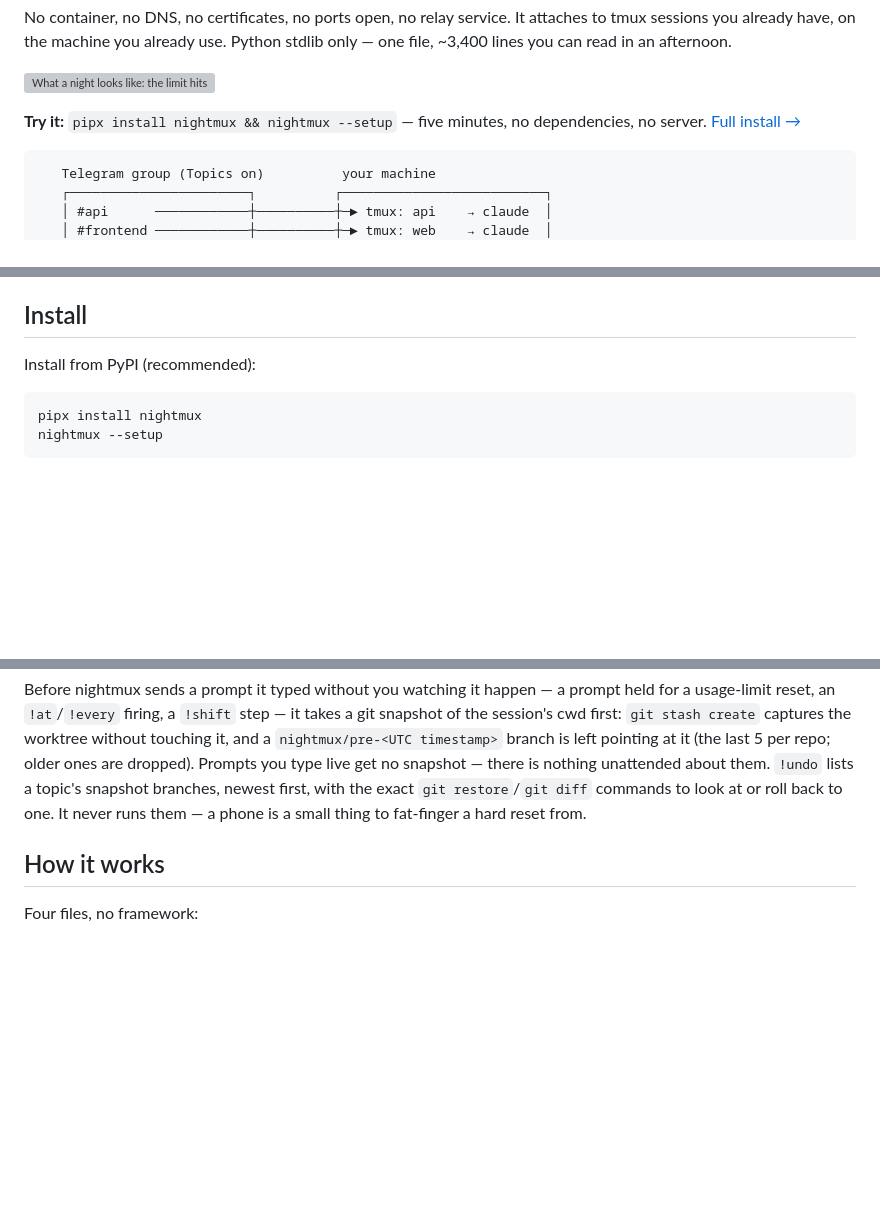
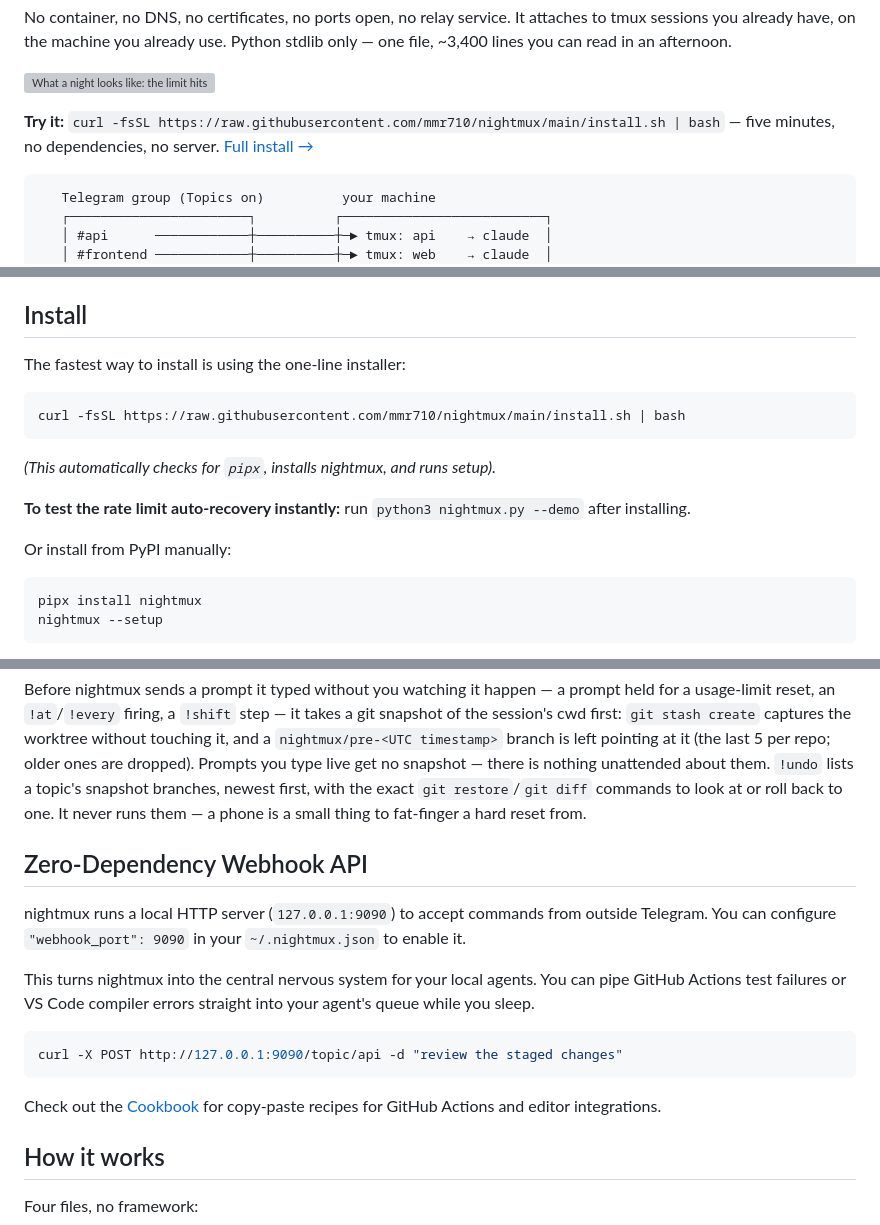
Before and after one commit to mmr710/nightmux, a Markdown page: README.md, 3 parts joined by grey strips. Drawn GitHub-style; blank space fills up the shorter version; grey boxes are pictures that could not be loaded.

Commit message:
docs: update install instructions and add webhook cookbook section

````diff
--- a/README.md
+++ b/README.md
@@ -34,7 +34,7 @@ Python stdlib only — one file, ~3,400 lines you can read in an afternoon.
 
 ![What a night looks like: the limit hits at 02:14, nightmux resumes the turn at 04:11, and the one approval waits for breakfast](docs/demo.svg)
 
-**Try it:** `pipx install nightmux && nightmux --setup` — five minutes, no
+**Try it:** `curl -fsSL https://raw.githubusercontent.com/mmr710/nightmux/main/install.sh | bash` — five minutes, no
 dependencies, no server. [Full install →](#install)
 
 ```
@@ -97,7 +97,15 @@ box, their own agents.
 
 ## Install
 
-Install from PyPI (recommended):
+The fastest way to install is using the one-line installer:
+```bash
+curl -fsSL https://raw.githubusercontent.com/mmr710/nightmux/main/install.sh | bash
+```
+*(This automatically checks for `pipx`, installs nightmux, and runs setup).*
+
+**To test the rate limit auto-recovery instantly:** run `python3 nightmux.py --demo` after installing.
+
+Or install from PyPI manually:
 ```bash
 pipx install nightmux
 nightmux --setup
@@ -242,6 +250,18 @@ Prompts you type live get no snapshot — there is nothing unattended about them
 restore`/`git diff` commands to look at or roll back to one. It never runs them
 — a phone is a small thing to fat-finger a hard reset from.
 
+## Zero-Dependency Webhook API
+
+nightmux runs a local HTTP server (`127.0.0.1:9090`) to accept commands from outside Telegram. You can configure `"webhook_port": 9090` in your `~/.nightmux.json` to enable it.
+
+This turns nightmux into the central nervous system for your local agents. You can pipe GitHub Actions test failures or VS Code compiler errors straight into your agent's queue while you sleep.
+
+```bash
+curl -X POST http://127.0.0.1:9090/topic/api -d "review the staged changes"
+```
+
+Check out the [Cookbook](cookbook/README.md) for copy-paste recipes for GitHub Actions and editor integrations.
+
 ## How it works
 
 Four files, no framework:
````
